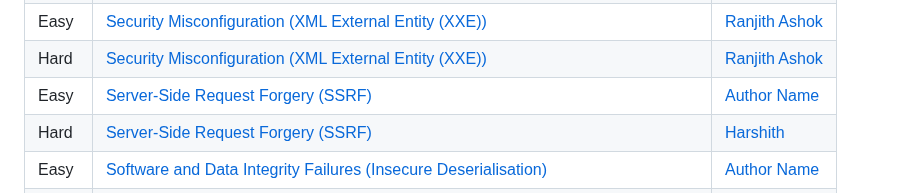
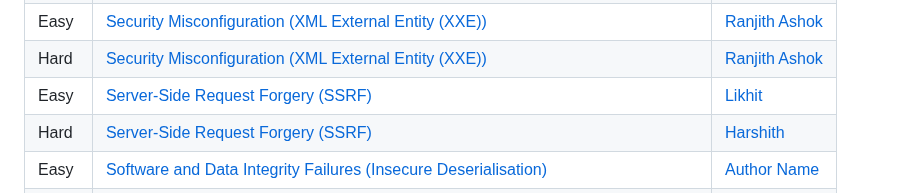
Before and after one commit to NullChapter/Challenges_2023_OWASP_10, a Markdown page: README.md, the part around the change. Drawn GitHub-style.

```diff
--- a/README.md
+++ b/README.md
@@ -41,7 +41,7 @@ This repository contains OWASP Top 10 CTF challenges designed to test your skill
 | Hard | [Security Logging and Monitoring Failures (Insufficient Logging and Monitoring)](./Security%20Logging%20and%20Monitoring%20Failures%20(Insufficient%20Logging%20and%20Monitoring)/hard)| [Author Name](https://github.com/authorusername) |
 | Easy | [Security Misconfiguration (XML External Entity (XXE))](./Security%20Misconfiguration%20(XML%20External%20Entity%20(XXE))/easy)| [Ranjith Ashok](https://github.com/ranjithashok003) |
 | Hard | [Security Misconfiguration (XML External Entity (XXE))](./Security%20Misconfiguration%20(XML%20External%20Entity%20(XXE))/hard)| [Ranjith Ashok](https://github.com/ranjithashok003) |
-| Easy | [Server-Side Request Forgery (SSRF)](./Server-Side%20Request%20Forgery%20(SSRF)/easy)| [Author Name](https://github.com/authorusername) |
+| Easy | [Server-Side Request Forgery (SSRF)](./Server-Side%20Request%20Forgery%20(SSRF)/easy)| [Likhit](https://github.com/LIKHIT8783) |
 | Hard | [Server-Side Request Forgery (SSRF)](./Server-Side%20Request%20Forgery%20(SSRF)/hard)| [Harshith](https://github.com/Harshith-Gamini) |
 | Easy | [Software and Data Integrity Failures (Insecure Deserialisation)](./Software%20and%20Data%20Integrity%20Failures%20(Insecure%20Deserialisation)/easy)| [Author Name](https://github.com/authorusername) |
 | Hard | [Software and Data Integrity Failures (Insecure Deserialisation)](./Software%20and%20Data%20Integrity%20Failures%20(Insecure%20Deserialisation)/hard)| [Author Name](https://github.com/authorusername) |
```
